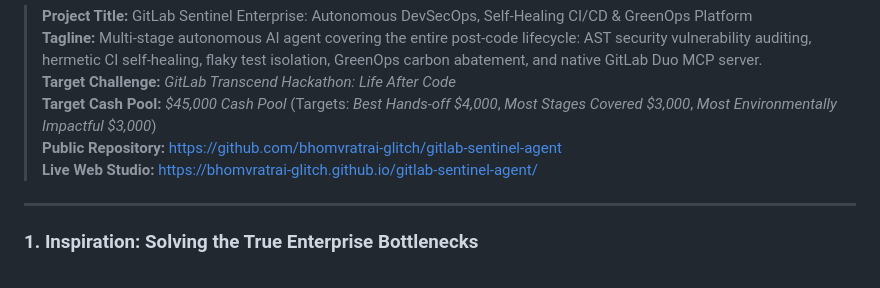
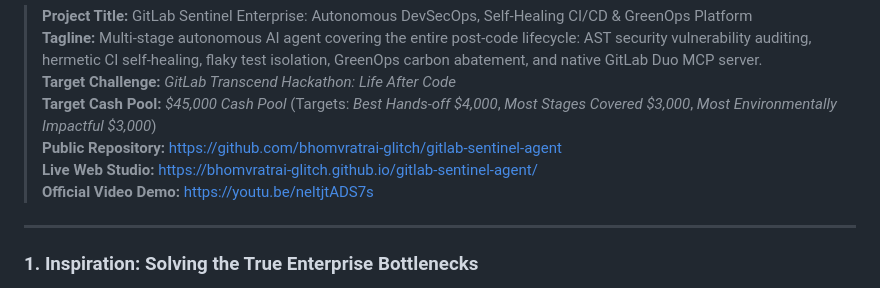
Before and after one commit to bhomvratrai-glitch/gitlab-sentinel-agent, a Markdown page: SUBMISSION_DEVPOST.md, the part around the change. Rendered like a GitHub page.

```diff
--- a/SUBMISSION_DEVPOST.md
+++ b/SUBMISSION_DEVPOST.md
@@ -6,6 +6,7 @@
 > **Target Cash Pool:** *$45,000 Cash Pool* (Targets: *Best Hands-off $4,000*, *Most Stages Covered $3,000*, *Most Environmentally Impactful $3,000*)
 > **Public Repository:** [https://github.com/bhomvratrai-glitch/gitlab-sentinel-agent](https://github.com/bhomvratrai-glitch/gitlab-sentinel-agent)
 > **Live Web Studio:** [https://bhomvratrai-glitch.github.io/gitlab-sentinel-agent/](https://bhomvratrai-glitch.github.io/gitlab-sentinel-agent/)
+> **Official Video Demo:** [https://youtu.be/neltjtADS7s](https://youtu.be/neltjtADS7s)
 
 ---
 
```
Also changed, not shown: README.md (+3 -0 lines).
